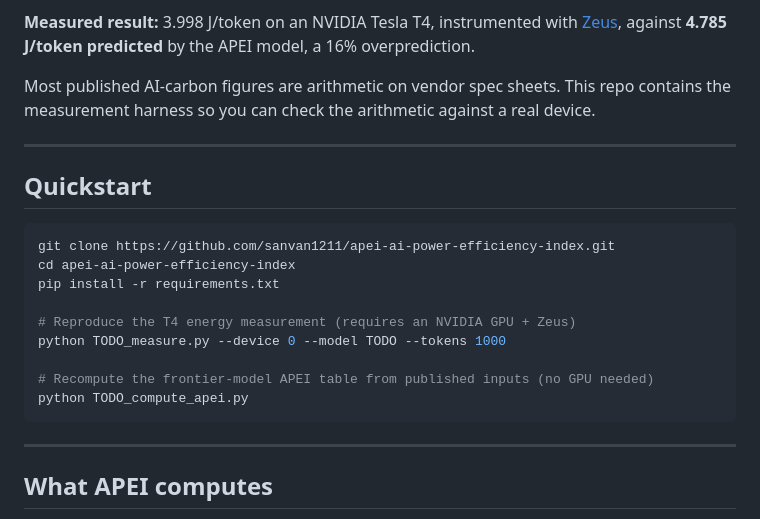
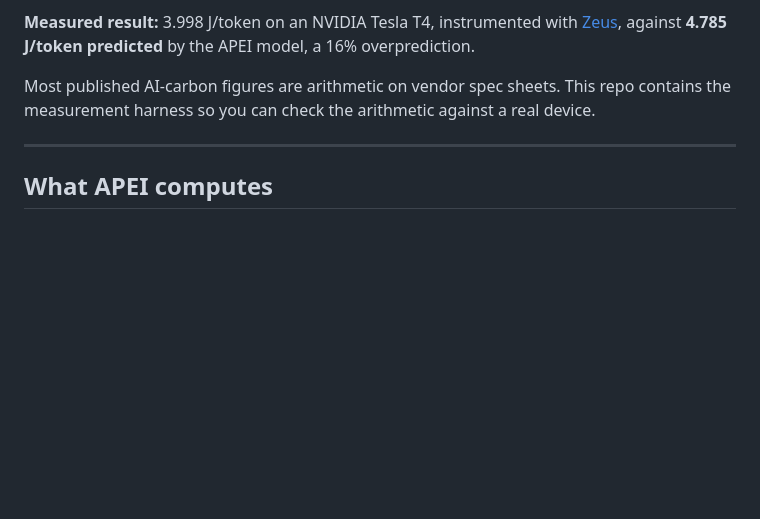
Before and after one commit to sanvan1211/apei-ai-power-efficiency-index, a Markdown page: README.md, the part around the change. Rendered like a GitHub page; blank space fills up the shorter version.

````diff
--- a/README.md
+++ b/README.md
@@ -6,21 +6,6 @@ An open source carbon efficiency benchmark for frontier LLMs (GPT 5.5, Claude Op
 
 Most published AI-carbon figures are arithmetic on vendor spec sheets. This repo contains the measurement harness so you can check the arithmetic against a real device.
 
----
-
-## Quickstart
-
-```bash
-git clone https://github.com/sanvan1211/apei-ai-power-efficiency-index.git
-cd apei-ai-power-efficiency-index
-pip install -r requirements.txt
-
-# Reproduce the T4 energy measurement (requires an NVIDIA GPU + Zeus)
-python TODO_measure.py --device 0 --model TODO --tokens 1000
-
-# Recompute the frontier-model APEI table from published inputs (no GPU needed)
-python TODO_compute_apei.py
-```
 ---
 
 ## What APEI computes
````
